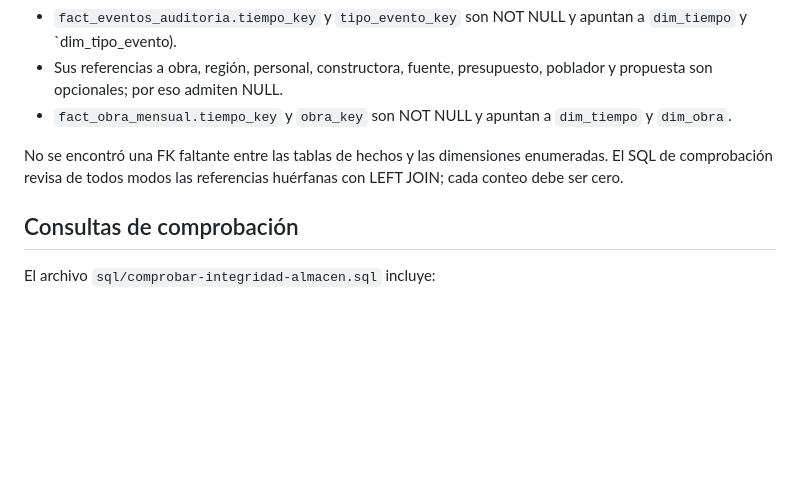
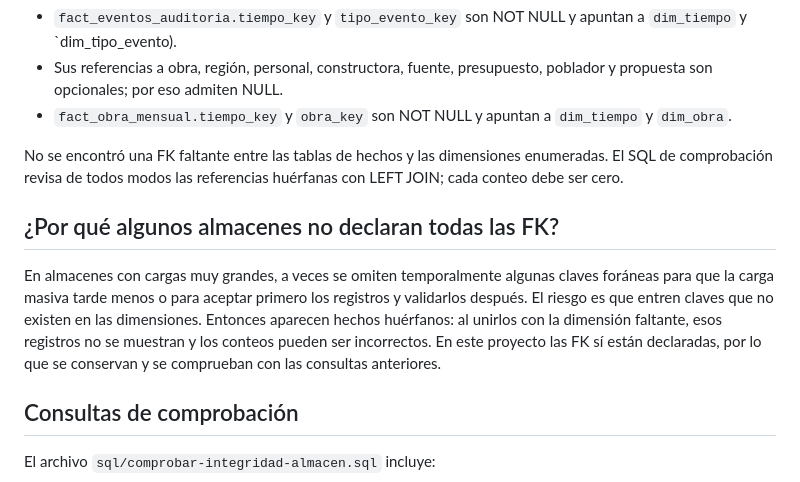
Before and after one commit to OmarFloresIIA/PRACTICABD_4-5, a Markdown page: Estructura-principal/practica5/integridad-almacen.md, the part around the change. Drawn GitHub-style; blank space fills up the shorter version.

Commit message:
Explicar por qué se omiten FK en algunos almacenes y su riesgo

```diff
--- a/Estructura-principal/practica5/integridad-almacen.md
+++ b/Estructura-principal/practica5/integridad-almacen.md
@@ -34,6 +34,10 @@ El archivo `db/arquitectura/ESQUEMA DEL DATA WAREHOUSE.sql` declara las claves f
 
 No se encontró una FK faltante entre las tablas de hechos y las dimensiones enumeradas. El SQL de comprobación revisa de todos modos las referencias huérfanas con LEFT JOIN; cada conteo debe ser cero.
 
+## ¿Por qué algunos almacenes no declaran todas las FK?
+
+En almacenes con cargas muy grandes, a veces se omiten temporalmente algunas claves foráneas para que la carga masiva tarde menos o para aceptar primero los registros y validarlos después. El riesgo es que entren claves que no existen en las dimensiones. Entonces aparecen hechos huérfanos: al unirlos con la dimensión faltante, esos registros no se muestran y los conteos pueden ser incorrectos. En este proyecto las FK sí están declaradas, por lo que se conservan y se comprueban con las consultas anteriores.
+
 ## Consultas de comprobación
 
 El archivo `sql/comprobar-integridad-almacen.sql` incluye:
```
